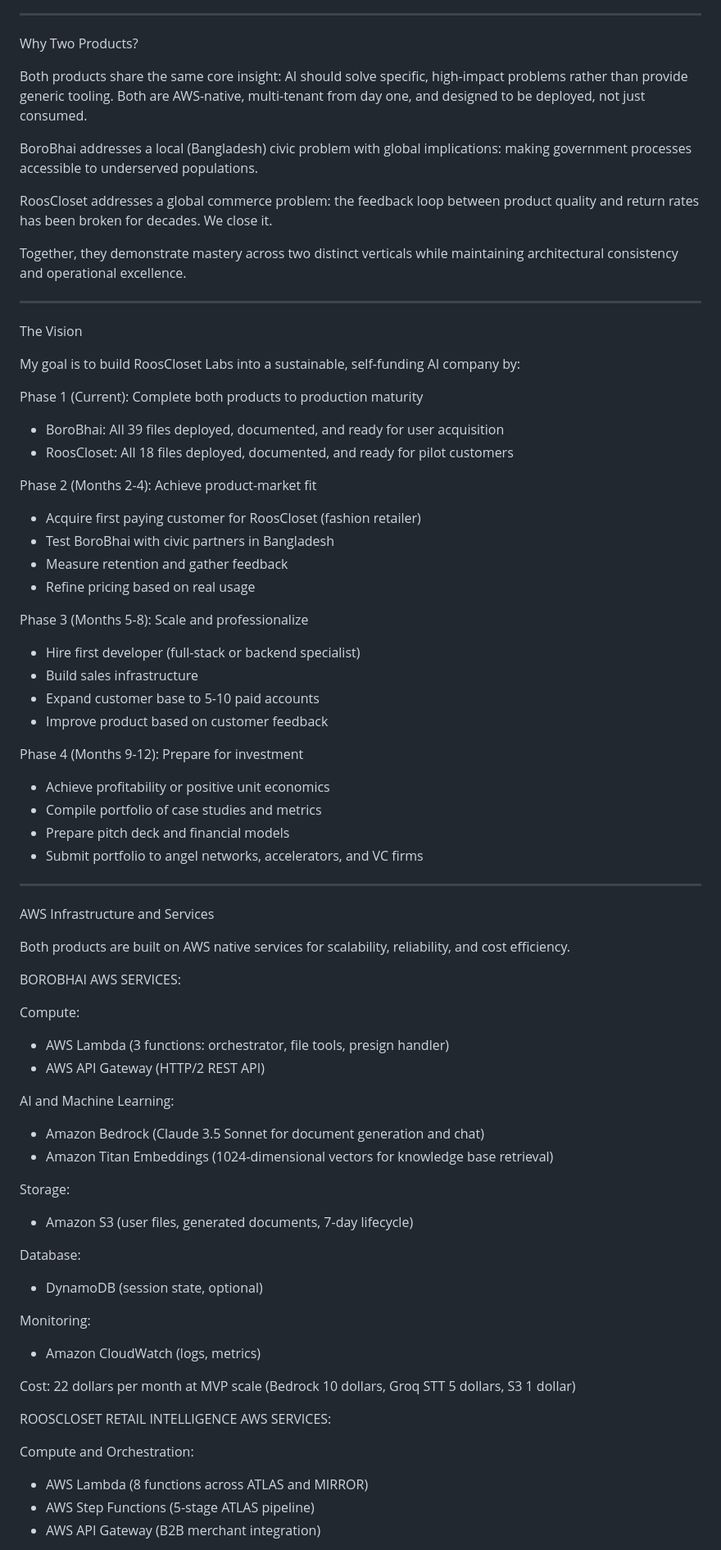
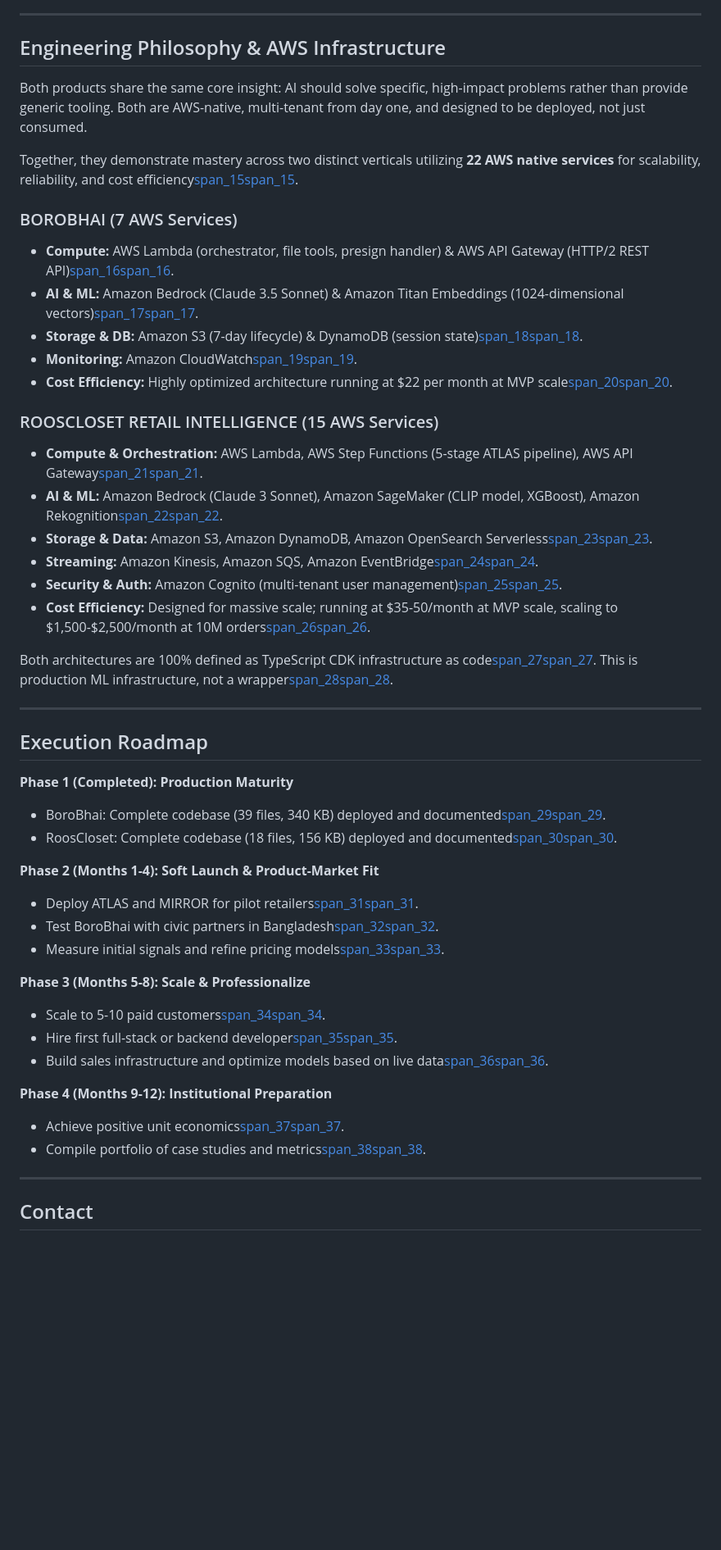
Before and after one commit to najmun-ai/roosclosetlabs, a Markdown page: README.md, the part around one of its changes. Shown at 82% size. Drawn GitHub-style; blank space fills up the shorter version.

Commit message:
Refactor README for improved readability and structure
Updated README to enhance formatting and clarity, including section titles and improved text structure.

```diff
--- a/README.md
+++ b/README.md
@@ -72,76 +47,52 @@ Impact: Reduces return rates by identifying causal roots. Improves catalog quali
 
 ---
 
-Why Two Products?
+## Engineering Philosophy & AWS Infrastructure
 
 Both products share the same core insight: AI should solve specific, high-impact problems rather than provide generic tooling. Both are AWS-native, multi-tenant from day one, and designed to be deployed, not just consumed.
 
-BoroBhai addresses a local (Bangladesh) civic problem with global implications: making government processes accessible to underserved populations.
+Together, they demonstrate mastery across two distinct verticals utilizing **22 AWS native services** for scalability, reliability, and cost efficiency[span_15](start_span)[span_15](end_span).
 
-RoosCloset addresses a global commerce problem: the feedback loop between product quality and return rates has been broken for decades. We close it.
+### BOROBHAI (7 AWS Services)
+* **Compute:** AWS Lambda (orchestrator, file tools, presign handler) & AWS API Gateway (HTTP/2 REST API)[span_16](start_span)[span_16](end_span).
+* **AI & ML:** Amazon Bedrock (Claude 3.5 Sonnet) & Amazon Titan Embeddings (1024-dimensional vectors)[span_17](start_span)[span_17](end_span).
+* **Storage & DB:** Amazon S3 (7-day lifecycle) & DynamoDB (session state)[span_18](start_span)[span_18](end_span).
+* **Monitoring:** Amazon CloudWatch[span_19](start_span)[span_19](end_span).
+* **Cost Efficiency:** Highly optimized architecture running at $22 per month at MVP scale[span_20](start_span)[span_20](end_span).
 
-Together, they demonstrate mastery across two distinct verticals while maintaining architectural consistency and operational excellence.
+### ROOSCLOSET RETAIL INTELLIGENCE (15 AWS Services)
+* **Compute & Orchestration:** AWS Lambda, AWS Step Functions (5-stage ATLAS pipeline), AWS API Gateway[span_21](start_span)[span_21](end_span).
+* **AI & ML:** Amazon Bedrock (Claude 3 Sonnet), Amazon SageMaker (CLIP model, XGBoost), Amazon Rekognition[span_22](start_span)[span_22](end_span).
+* **Storage & Data:** Amazon S3, Amazon DynamoDB, Amazon OpenSearch Serverless[span_23](start_span)[span_23](end_span).
+* **Streaming:** Amazon Kinesis, Amazon SQS, Amazon EventBridge[span_24](start_span)[span_24](end_span).
+* **Security & Auth:** Amazon Cognito (multi-tenant user management)[span_25](start_span)[span_25](end_span).
+* **Cost Efficiency:** Designed for massive scale; running at $35-50/month at MVP scale, scaling to $1,500-$2,500/month at 10M orders[span_26](start_span)[span_26](end_span).
+
+Both architectures are 100% defined as TypeScript CDK infrastructure as code[span_27](start_span)[span_27](end_span). This is production ML infrastructure, not a wrapper[span_28](start_span)[span_28](end_span).
 
 ---
 
-The Vision
+## Execution Roadmap
 
-My goal is to build RoosCloset Labs into a sustainable, self-funding AI company by:
+**Phase 1 (Completed): Production Maturity**
+* BoroBhai: Complete codebase (39 files, 340 KB) deployed and documented[span_29](start_span)[span_29](end_span).
+* RoosCloset: Complete codebase (18 files, 156 KB) deployed and documented[span_30](start_span)[span_30](end_span).
 
-Phase 1 (Current): Complete both products to production maturity
-- BoroBhai: All 39 files deployed, documented, and ready for user acquisition
-- RoosCloset: All 18 files deployed, documented, and ready for pilot customers
+**Phase 2 (Months 1-4): Soft Launch & Product-Market Fit**
+* Deploy ATLAS and MIRROR for pilot retailers[span_31](start_span)[span_31](end_span).
+* Test BoroBhai with civic partners in Bangladesh[span_32](start_span)[span_32](end_span).
+* Measure initial signals and refine pricing models[span_33](start_span)[span_33](end_span).
 
-Phase 2 (Months 2-4): Achieve product-market fit
-- Acquire first paying customer for RoosCloset (fashion retailer)
-- Test BoroBhai with civic partners in Bangladesh
-- Measure retention and gather feedback
-- Refine pricing based on real usage
+**Phase 3 (Months 5-8): Scale & Professionalize**
+* Scale to 5-10 paid customers[span_34](start_span)[span_34](end_span).
+* Hire first full-stack or backend developer[span_35](start_span)[span_35](end_span).
+* Build sales infrastructure and optimize models based on live data[span_36](start_span)[span_36](end_span).
 
-Phase 3 (Months 5-8): Scale and professionalize
-- Hire first developer (full-stack or backend specialist)
-- Build sales infrastructure
-- Expand customer base to 5-10 paid accounts
-- Improve product based on customer feedback
-
-Phase 4 (Months 9-12): Prepare for investment
-- Achieve profitability or positive unit economics
-- Compile portfolio of case studies and metrics
-- Prepare pitch deck and financial models
-- Submit portfolio to angel networks, accelerators, and VC firms
+**Phase 4 (Months 9-12): Institutional Preparation**
+* Achieve positive unit economics[span_37](start_span)[span_37](end_span).
+* Compile portfolio of case studies and metrics[span_38](start_span)[span_38](end_span).
 
 ---
 
-AWS Infrastructure and Services
+## Contact
 
-Both products are built on AWS native services for scalability, reliability, and cost efficiency.
-
-BOROBHAI AWS SERVICES:
-
-Compute:
-- AWS Lambda (3 functions: orchestrator, file tools, presign handler)
-- AWS API Gateway (HTTP/2 REST API)
-
-AI and Machine Learning:
-- Amazon Bedrock (Claude 3.5 Sonnet for document generation and chat)
-- Amazon Titan Embeddings (1024-dimensional vectors for knowledge base retrieval)
-
-Storage:
-- Amazon S3 (user files, generated documents, 7-day lifecycle)
-
-Database:
-- DynamoDB (session state, optional)
-
-Monitoring:
-- Amazon CloudWatch (logs, metrics)
-
-Cost: 22 dollars per month at MVP scale (Bedrock 10 dollars, Groq STT 5 dollars, S3 1 dollar)
-
-
-ROOSCLOSET RETAIL INTELLIGENCE AWS SERVICES:
-
-Compute and Orchestration:
-- AWS Lambda (8 functions across ATLAS and MIRROR)
-- AWS Step Functions (5-stage ATLAS pipeline)
-- AWS API Gateway (B2B merchant integration)
-
```
Also changed, not shown: other parts of README.md (+29 -183 lines).
